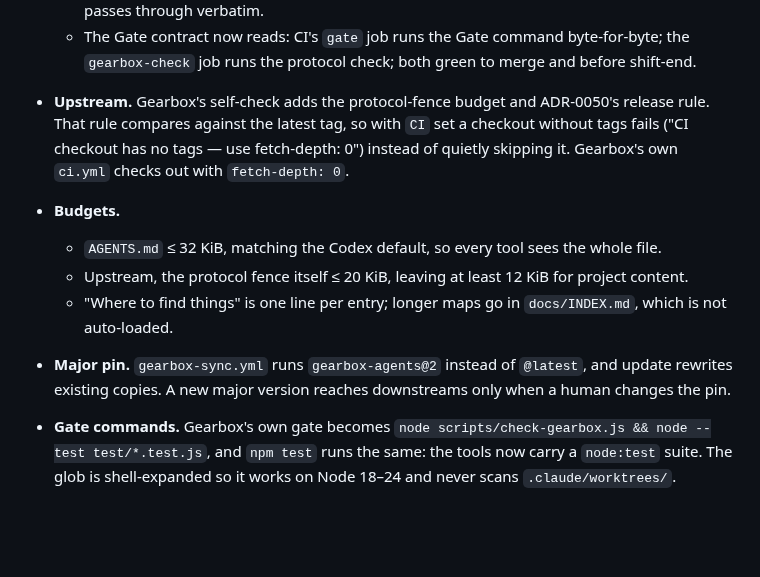
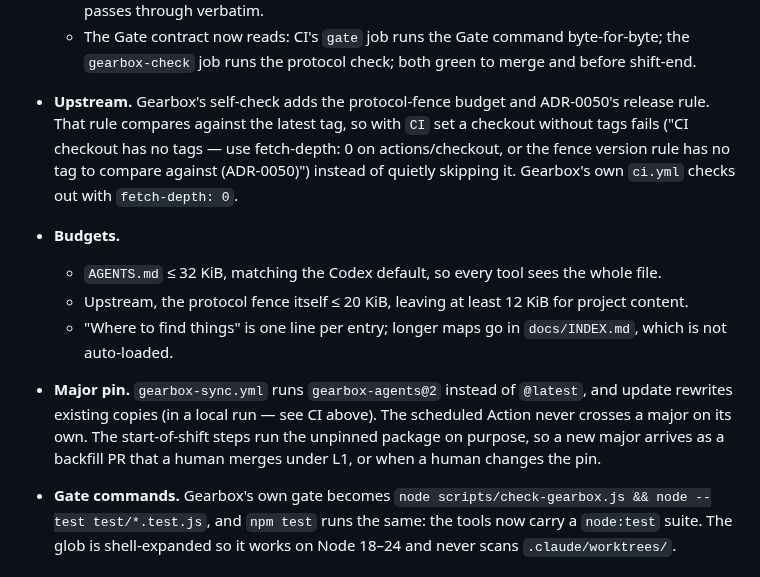
Before and after one commit to real-stanyan/gearbox, a Markdown page: docs/gearbox-adr/0051-protocol-check-and-size-budget.md, the part around the change. GitHub-like rendering; blank space fills up the shorter version.

```diff
--- a/docs/gearbox-adr/0051-protocol-check-and-size-budget.md
+++ b/docs/gearbox-adr/0051-protocol-check-and-size-budget.md
@@ -29,12 +29,12 @@ Every agent loads `AGENTS.md` whole at session start — one repo was paying abo
   - The workflow templates (`scripts/lib/workflows.js`: `ci.yml`, `gearbox-sync.yml`, `gearbox-check.yml`) use `actions/checkout@v5` and `actions/setup-node@v5` on Node 24, up from `@v4`. A downstream's existing `ci.yml` is its own and keeps its versions.
   - install writes a simple single-line Gate command into `ci.yml` as a plain `- run:` line. Anything else (several lines, `: `, ` #`, a leading `!`) goes into a `run: |` block, which YAML passes through verbatim.
   - The Gate contract now reads: CI's `gate` job runs the Gate command byte-for-byte; the `gearbox-check` job runs the protocol check; both green to merge and before shift-end.
-- **Upstream.** Gearbox's self-check adds the protocol-fence budget and ADR-0050's release rule. That rule compares against the latest tag, so with `CI` set a checkout without tags fails ("CI checkout has no tags — use fetch-depth: 0") instead of quietly skipping it. Gearbox's own `ci.yml` checks out with `fetch-depth: 0`.
+- **Upstream.** Gearbox's self-check adds the protocol-fence budget and ADR-0050's release rule. That rule compares against the latest tag, so with `CI` set a checkout without tags fails ("CI checkout has no tags — use fetch-depth: 0 on actions/checkout, or the fence version rule has no tag to compare against (ADR-0050)") instead of quietly skipping it. Gearbox's own `ci.yml` checks out with `fetch-depth: 0`.
 - **Budgets.**
   - `AGENTS.md` ≤ 32 KiB, matching the Codex default, so every tool sees the whole file.
   - Upstream, the protocol fence itself ≤ 20 KiB, leaving at least 12 KiB for project content.
   - "Where to find things" is one line per entry; longer maps go in `docs/INDEX.md`, which is not auto-loaded.
-- **Major pin.** `gearbox-sync.yml` runs `gearbox-agents@2` instead of `@latest`, and update rewrites existing copies. A new major version reaches downstreams only when a human changes the pin.
+- **Major pin.** `gearbox-sync.yml` runs `gearbox-agents@2` instead of `@latest`, and update rewrites existing copies (in a local run — see CI above). The scheduled Action never crosses a major on its own. The start-of-shift steps run the unpinned package on purpose, so a new major arrives as a backfill PR that a human merges under L1, or when a human changes the pin.
 - **Gate commands.** Gearbox's own gate becomes `node scripts/check-gearbox.js && node --test test/*.test.js`, and `npm test` runs the same: the tools now carry a `node:test` suite. The glob is shell-expanded so it works on Node 18–24 and never scans `.claude/worktrees/`.
 
 ## Consequences
```
Also changed, not shown: docs/gearbox-adr/0050-protocol-fence.md (+5 -5 lines).
